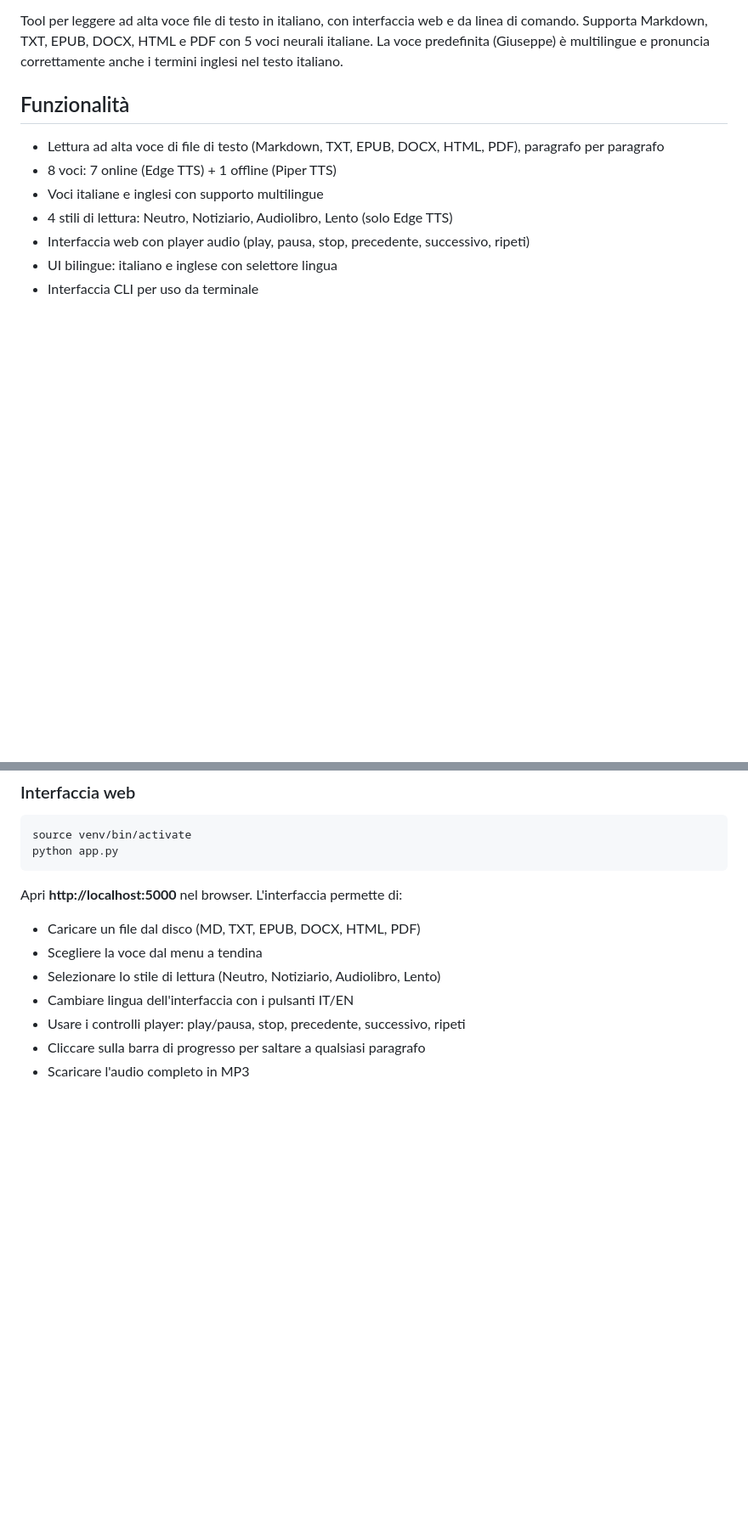
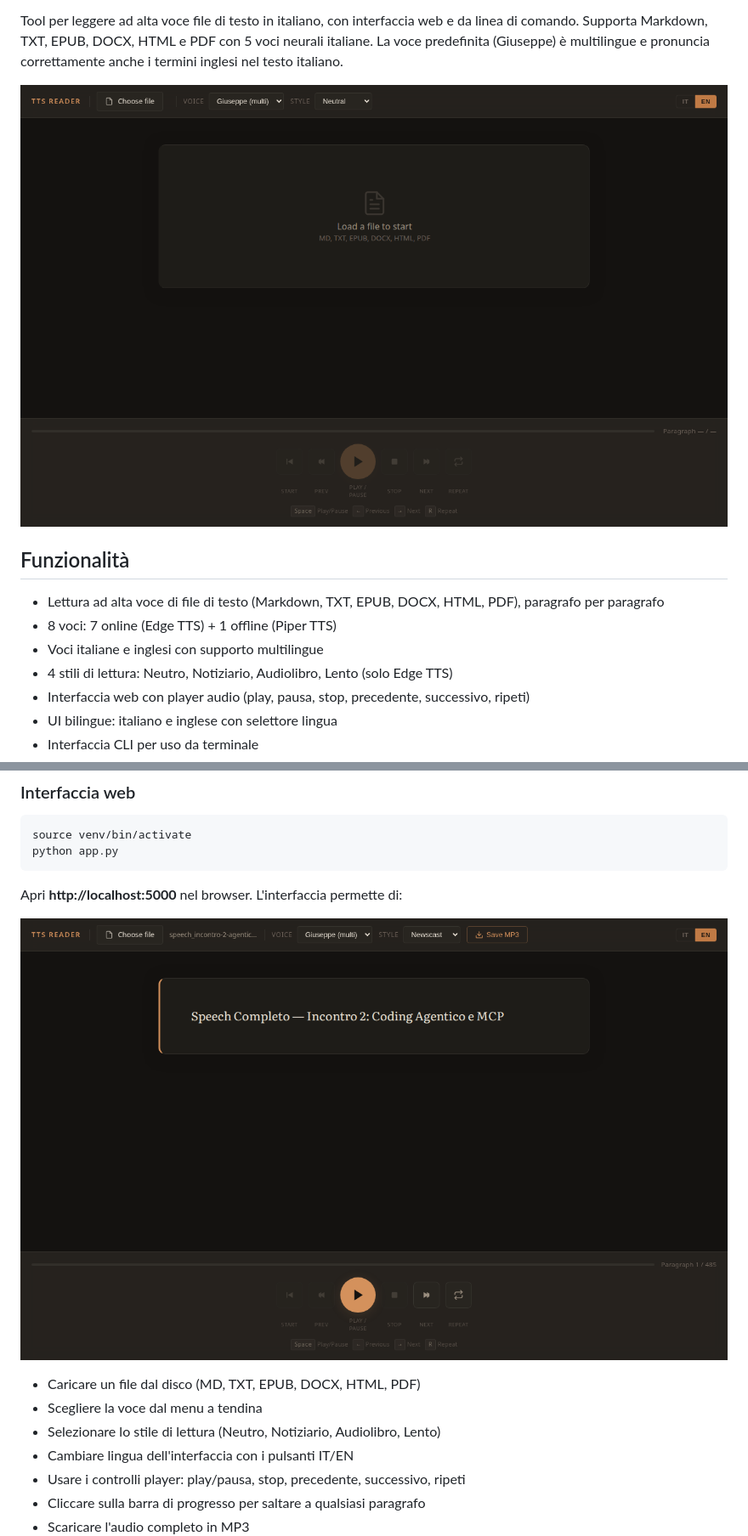
Before and after one commit to AndreaBonn/text-to-speech, a Markdown page: README.it.md, 2 parts joined by grey strips. Shown at 85% size. Drawn GitHub-style; pictures changed too: assets/file-loaded.png (added), assets/hero-screenshot.png (added); blank space fills up the shorter version.

```diff
--- a/README.it.md
+++ b/README.it.md
@@ -17,6 +17,8 @@ Tool per leggere ad alta voce file di testo in italiano, con interfaccia web
 e da linea di comando. Supporta Markdown, TXT, EPUB, DOCX, HTML e PDF
 con 5 voci neurali italiane. La voce predefinita (Giuseppe) è multilingue
 e pronuncia correttamente anche i termini inglesi nel testo italiano.
+
+![TTS Reader — Panoramica interfaccia web](./assets/hero-screenshot.png)
 
 ## Funzionalità
 
@@ -115,6 +117,8 @@ python app.py
 
 Apri **http://localhost:5000** nel browser. L'interfaccia permette di:
 
+![File caricato in TTS Reader con controlli player](./assets/file-loaded.png)
+
 - Caricare un file dal disco (MD, TXT, EPUB, DOCX, HTML, PDF)
 - Scegliere la voce dal menu a tendina
 - Selezionare lo stile di lettura (Neutro, Notiziario, Audiolibro, Lento)
```
Also changed, not shown: other parts of README.it.md (+2 -0 lines), README.md (+6 -0 lines), assets/player-controls.png (added), assets/voice-selection.png (added).
